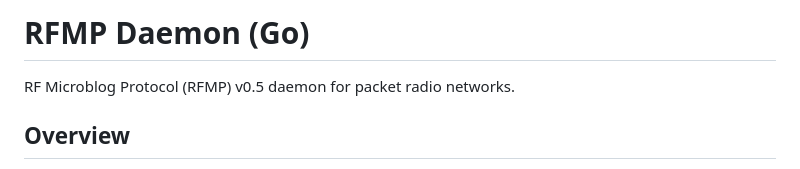
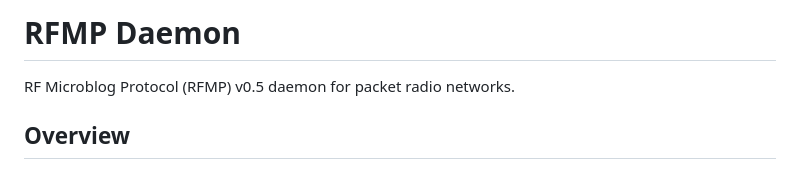
Before and after one commit to dougsko/rfmpd, a Markdown page: README.md, the part around the change. Drawn GitHub-style.

```diff
--- a/README.md
+++ b/README.md
@@ -1,4 +1,4 @@
-# RFMP Daemon (Go)
+# RFMP Daemon
 
 RF Microblog Protocol (RFMP) v0.5 daemon for packet radio networks.
 
```
